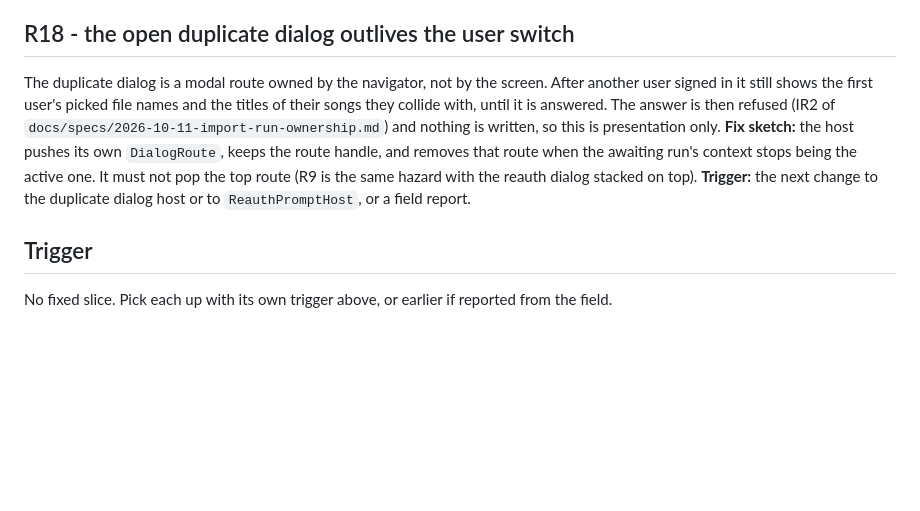
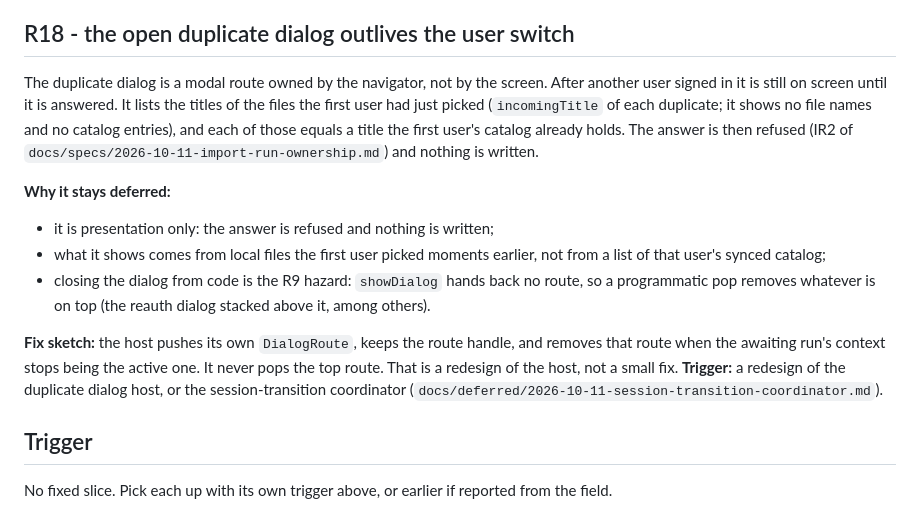
Before and after one commit to BalogAbel/lyrica, a Markdown page: docs/deferred/2026-10-09-sign-out-guard-residuals.md, the part around the change. Drawn GitHub-style; blank space fills up the shorter version.

```diff
--- a/docs/deferred/2026-10-09-sign-out-guard-residuals.md
+++ b/docs/deferred/2026-10-09-sign-out-guard-residuals.md
@@ -170,16 +170,28 @@ purged. **Fix sketch:** catch, report once, show a message.
 ## R18 - the open duplicate dialog outlives the user switch
 
 The duplicate dialog is a modal route owned by the navigator, not by the
-screen. After another user signed in it still shows the first user's picked
-file names and the titles of their songs they collide with, until it is
-answered. The answer is then refused (IR2 of
-`docs/specs/2026-10-11-import-run-ownership.md`) and nothing is written, so
-this is presentation only. **Fix sketch:** the host pushes its own
-`DialogRoute`, keeps the route handle, and removes that route when the
-awaiting run's context stops being the active one. It must not pop the top
-route (R9 is the same hazard with the reauth dialog stacked on top).
-**Trigger:** the next change to the duplicate dialog host or to
-`ReauthPromptHost`, or a field report.
+screen. After another user signed in it is still on screen until it is
+answered. It lists the titles of the files the first user had just picked
+(`incomingTitle` of each duplicate; it shows no file names and no catalog
+entries), and each of those equals a title the first user's catalog already
+holds. The answer is then refused (IR2 of
+`docs/specs/2026-10-11-import-run-ownership.md`) and nothing is written.
+
+**Why it stays deferred:**
+
+- it is presentation only: the answer is refused and nothing is written;
+- what it shows comes from local files the first user picked moments
+  earlier, not from a list of that user's synced catalog;
+- closing the dialog from code is the R9 hazard: `showDialog` hands back no
+  route, so a programmatic pop removes whatever is on top (the reauth dialog
+  stacked above it, among others).
+
+**Fix sketch:** the host pushes its own `DialogRoute`, keeps the route handle,
+and removes that route when the awaiting run's context stops being the active
+one. It never pops the top route. That is a redesign of the host, not a small
+fix. **Trigger:** a redesign of the duplicate dialog host, or the
+session-transition coordinator
+(`docs/deferred/2026-10-11-session-transition-coordinator.md`).
 
 ## Trigger
 
```
Also changed, not shown: docs/plans/2026-10-11-import-run-ownership.md (+2 -2 lines), docs/specs/2026-10-11-import-run-ownership.md (+18 -10 lines).
